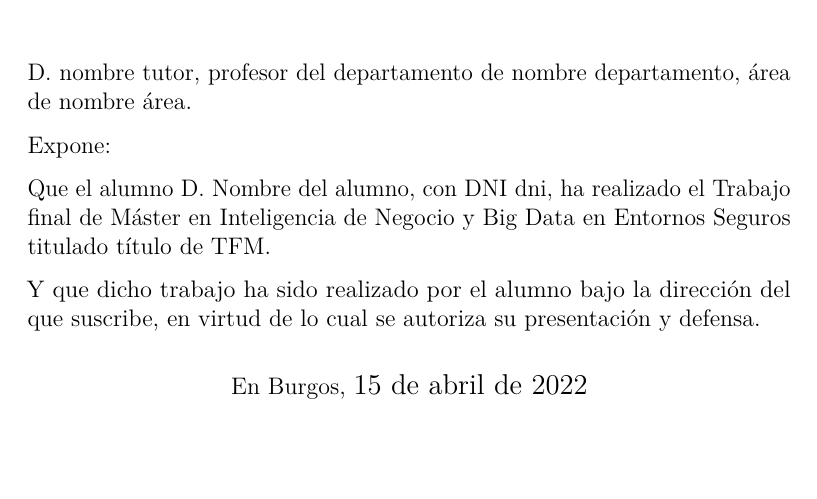
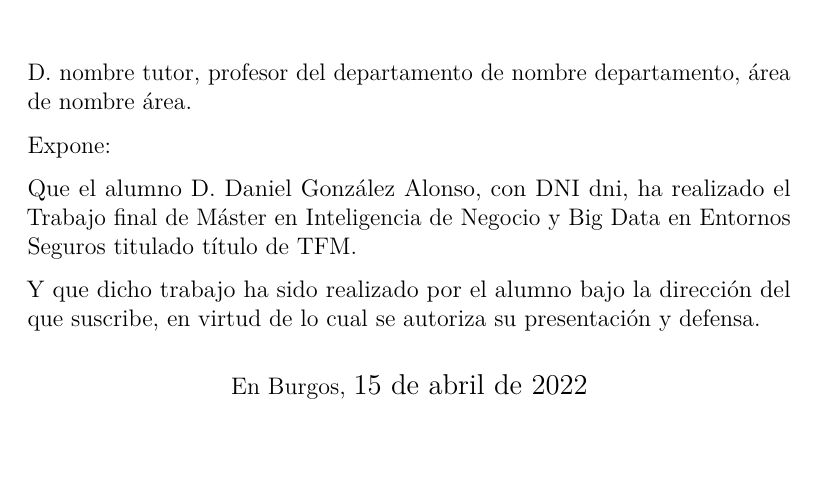
Before and after one commit to Zalez95/TFM, a LaTeX book (memoria/memoria.tex): part of page 4 of 37, cut so that both start at the same text. Compiled offline with pdfLaTeX.

Commit message:
Sincronizacion Overleaf

```diff
--- a/memoria/memoria.tex
+++ b/memoria/memoria.tex
@@ -354,12 +354,12 @@
   }
 \makeatother
 
-\newcommand{\nombre}{Nombre del alumno} %%% cambio de comando
+\newcommand{\nombre}{Daniel González Alonso} %%% cambio de comando
 
 % Datos de portada
 \title{título del TFM}
 \author{\nombre}
-\tutor{nombre tutor}
+\tutor{Ángel Manuel Guerrero}
 \date{\today}
 
 \begin{document}
```
